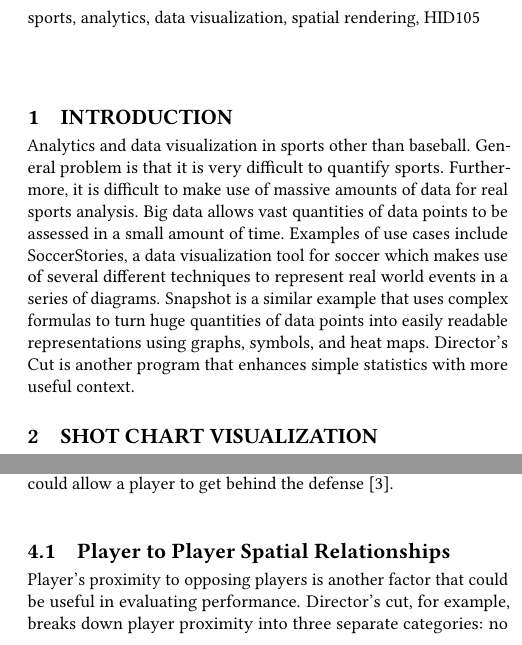
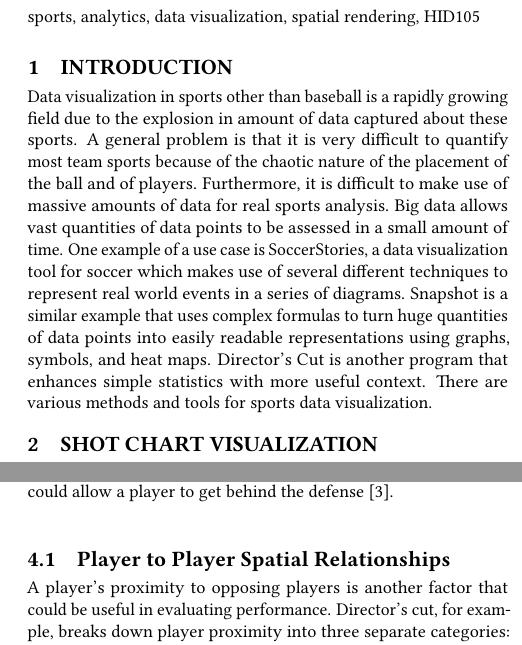
Before and after one commit to bigdata-i523/hid105, a LaTeX paper (paper1/report.tex): two parts of the columns of pages 1 and 2 of 2, joined at a grey line, cut so that both start at the same text. Compiled offline with pdfLaTeX.

Commit message:
Update report.tex

```diff
--- a/paper1/report.tex
+++ b/paper1/report.tex
@@ -35,7 +35,7 @@ We discuss Big Data Analytics in ''other sports'' (not baseball) and how it is b
 
 \section{Introduction}
 
-Analytics and data visualization in sports other than baseball. General problem is that it is very difficult to quantify sports. Furthermore, it is difficult to make use of massive amounts of data for real sports analysis. Big data allows vast quantities of data points to be assessed in a small amount of time. Examples of use cases include SoccerStories, a data visualization tool for soccer which makes use of several different techniques to represent real world events in a series of diagrams. Snapshot is a similar example that uses complex formulas to turn huge quantities of data points into easily readable representations using graphs, symbols, and heat maps. Director’s Cut is another program that enhances simple statistics with more useful context.
+Data visualization in sports other than baseball is a rapidly growing field due to the explosion in amount of data captured about these sports. A general problem is that it is very difficult to quantify most team sports because of the chaotic nature of the placement of the ball and of players. Furthermore, it is difficult to make use of massive amounts of data for real sports analysis. Big data allows vast quantities of data points to be assessed in a small amount of time. One example of a use case is SoccerStories, a data visualization tool for soccer which makes use of several different techniques to represent real world events in a series of diagrams. Snapshot is a similar example that uses complex formulas to turn huge quantities of data points into easily readable representations using graphs, symbols, and heat maps. Director’s Cut is another program that enhances simple statistics with more useful context. There are various methods and tools for sports data visualization.
 
 \section{Shot Chart Visualization}
 
@@ -63,7 +63,7 @@ There are several ways team based analysis can often be utilized in data visuali
 
 \subsection{Player to Player Spatial Relationships}
 
-Player’s proximity to opposing players is another factor that could be useful in evaluating performance. Director’s cut, for example, breaks down player proximity into three separate categories: no pressure, weak pressure, and strong pressure \cite{directorscut}. This is done by segmenting the soccer field into one meter by one meter squares \cite{directorscut}. Each square is then assigned several attributes regarding the closest player and their speed, direction, and proximity to the square \cite{directorscut}. ''Pressure'' on each player can then be determined by viewing the attributes assigned to the square he or she occupies \cite{directorscut}. This can be extremely helpful in analysis of an individual player’s ability to cope with situations that tend to force mistakes \cite{directorscut}. For example, a player’s pass completion percentage, the number of passes they complete divided by the number of passes they attempt, can be a useful but slightly misleading statistic. A forward will tend to have lower pass completion percentage than a defender, for example, due to the closer proximity of the other team’s defenders. By associating pass completion with no, weak, or strong pressure, however, individual players can be analyzed and compared to one another more easily. Furthermore, a player that misses more passes under no pressure can be shown what they are doing wrong and correct the problem very quickly. By analyzing what choices lead to passes that end up being cheap giveaways, a player could quickly improve on an important aspect of their game. A player missing passes under no pressure is often likely to be making bad decisions more than lacking talent or technique. By displaying what areas of the field and what distances that poor passes are made over, a player can be better informed and make better decisions on the field. Visualization, in this case, could rapidly accellerate the transition from data to decisions.
+A player’s proximity to opposing players is another factor that could be useful in evaluating performance. Director’s cut, for example, breaks down player proximity into three separate categories: no pressure, weak pressure, and strong pressure \cite{directorscut}. This is done by segmenting the soccer field into one meter by one meter squares \cite{directorscut}. Each square is then assigned several attributes regarding the closest player and their speed, direction, and proximity to the square \cite{directorscut}. ''Pressure'' on each player can then be determined by viewing the attributes assigned to the square he or she occupies \cite{directorscut}. This can be extremely helpful in analysis of an individual player’s ability to cope with situations that tend to force mistakes \cite{directorscut}. For example, a player’s pass completion percentage, the number of passes they complete divided by the number of passes they attempt, can be a useful but slightly misleading statistic. A forward will tend to have lower pass completion percentage than a defender, for example, due to the closer proximity of the other team’s defenders. By associating pass completion with no, weak, or strong pressure, however, individual players can be analyzed and compared to one another more easily. Furthermore, a player that misses more passes under no pressure can be shown what they are doing wrong and correct the problem very quickly. By analyzing what choices lead to passes that end up being cheap giveaways, a player could quickly improve on an important aspect of their game. A player missing passes under no pressure is often likely to be making bad decisions more than lacking talent or technique. By displaying what areas of the field and what distances that poor passes are made over, a player can be better informed and make better decisions on the field. Visualization, in this case, could rapidly accellerate the transition from data to decisions.
 
 \section{Conclusions}
 
```
Also changed, not shown: paper1/report.tex (4 more changed lines).
